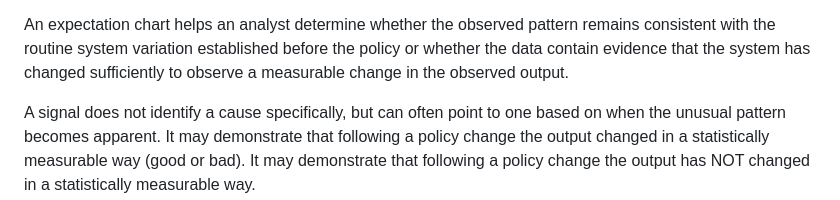
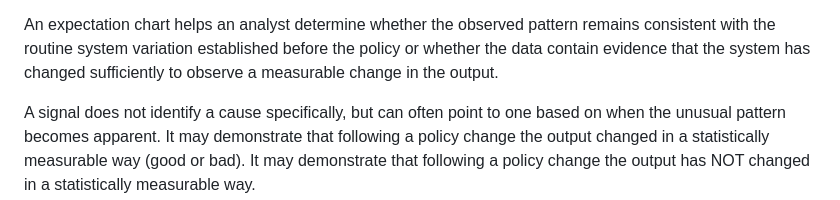
Before and after one commit to danswart/policycraft, a Markdown page: README.md, the part around the change. GitHub-like rendering.

```diff
--- a/README.md
+++ b/README.md
@@ -49,7 +49,7 @@ and remain predictable within the limits.
 An expectation chart helps an analyst determine whether the observed
 pattern remains consistent with the routine system variation established
 before the policy or whether the data contain evidence that the system has
-changed sufficiently to observe a measurable change in the observed output.
+changed sufficiently to observe a measurable change in the output.
 
 A signal does not identify a cause specifically, but can often point to
 one based on when the unusual pattern becomes apparent. It may demonstrate
```
